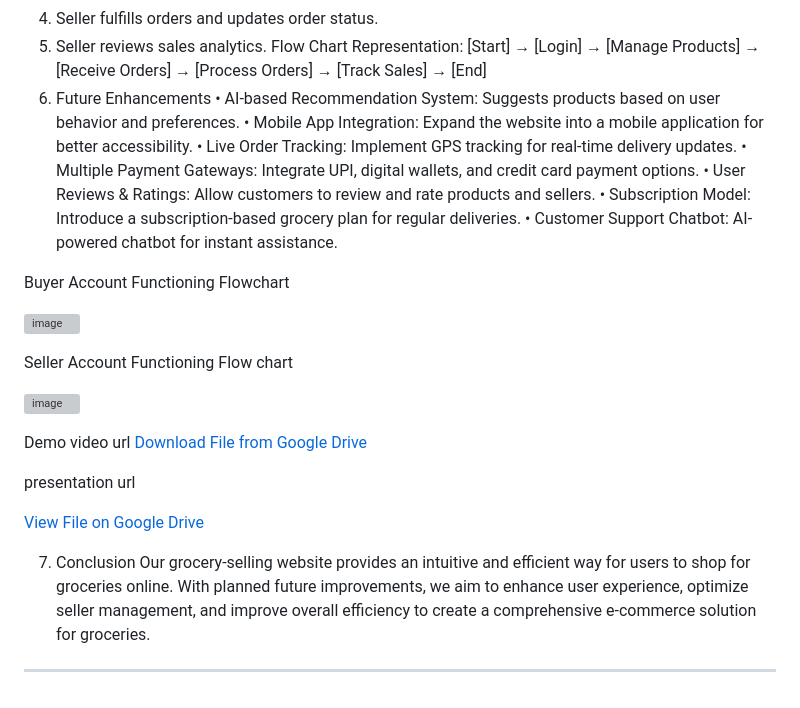
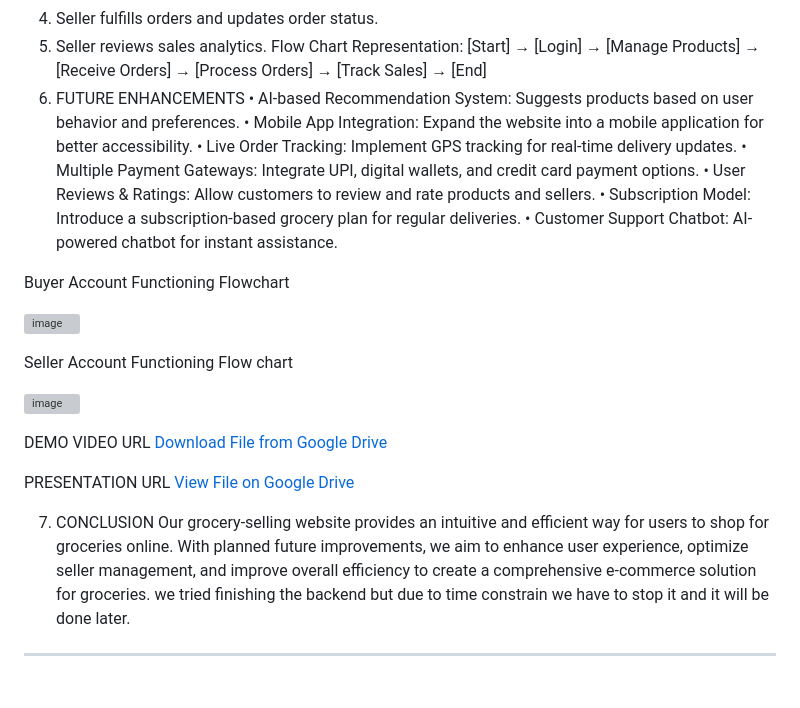
Before and after one commit to Mani47e/Webathon_project, a Markdown page: README.md, the part around one of its changes. GitHub-like rendering; grey boxes are pictures that could not be loaded.

```diff
--- a/README.md
+++ b/README.md
@@ -52,7 +54,7 @@ Seller Workflow:
 5.	Seller reviews sales analytics.
 Flow Chart Representation:
 [Start] → [Login] → [Manage Products] → [Receive Orders] → [Process Orders] → [Track Sales] → [End]
-6. Future Enhancements
+6.  FUTURE ENHANCEMENTS
 •	AI-based Recommendation System: Suggests products based on user behavior and preferences.
 •	Mobile App Integration: Expand the website into a mobile application for better accessibility.
 •	Live Order Tracking: Implement GPS tracking for real-time delivery updates.
@@ -74,16 +76,15 @@ Seller Account Functioning Flow chart
  ![image](https://github.com/user-attachments/assets/2a17b74b-5307-4da9-bb6a-a52809ee90fc)
 
 
-Demo video url
+DEMO VIDEO URL
 [Download File from Google Drive](https://drive.google.com/file/d/1GWaOlDz2R2dsf8n_1PKCIeZYYoJci3I6/view?usp=drive_link)
 
-presentation url
-
+PRESENTATION URL
 [View File on Google Drive](https://drive.google.com/file/d/1GVDv4bsz6bVZ9YJhNNB2xkt_9qgNHFv_/view?usp=drive_link)
 
 
 
 
-7. Conclusion
-Our grocery-selling website provides an intuitive and efficient way for users to shop for groceries online. With planned future improvements, we aim to enhance user experience, optimize seller management, and improve overall efficiency to create a comprehensive e-commerce solution for groceries.
+7. CONCLUSION
+Our grocery-selling website provides an intuitive and efficient way for users to shop for groceries online. With planned future improvements, we aim to enhance user experience, optimize seller management, and improve overall efficiency to create a comprehensive e-commerce solution for groceries. we tried finishing the backend but due to time constrain we have to stop it and it will be done later.
 ________________________________________
```
Also changed, not shown: other parts of README.md (+8 -6 lines).
